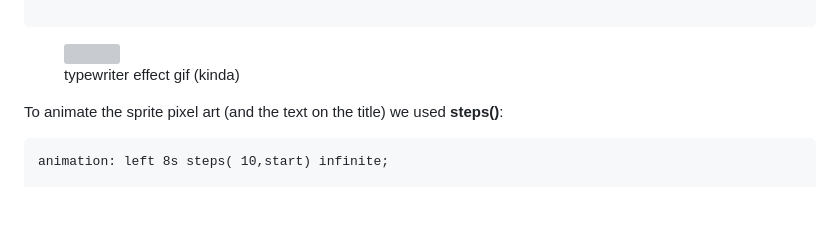
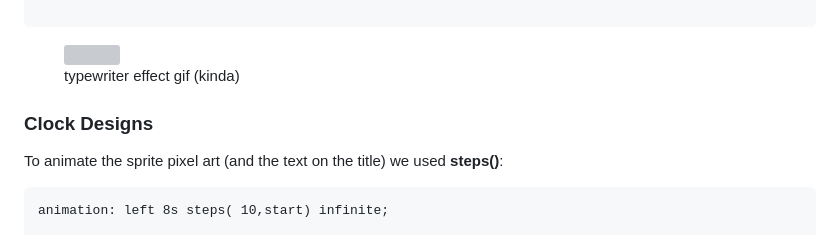
Before and after one commit to Misterlinux/GitBook-experience, a Markdown page: css/css-1.md, the part around the change. Drawn GitHub-style; folded sections open; blank space fills up the shorter version; grey boxes are pictures that could not be loaded.

Commit message:
GITBOOK-270: No subject

```diff
--- a/css/css-1.md
+++ b/css/css-1.md
@@ -768,7 +768,7 @@ The animated part being:
 
 <figure><img src="../.gitbook/assets/typewriter2.gif" alt=""><figcaption><p>typewriter effect gif (kinda)</p></figcaption></figure>
 
-
+### Clock Designs
 
 
 
```
